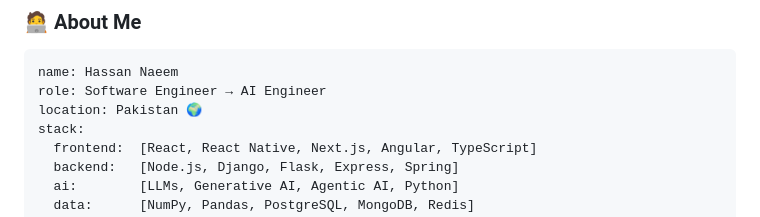
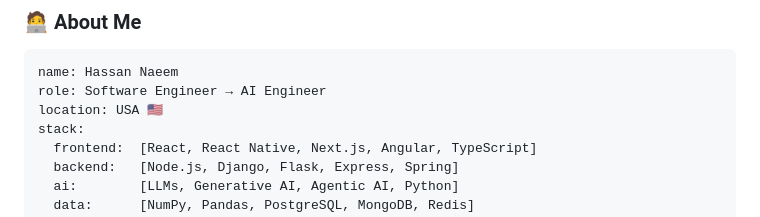
Before and after one commit to Hassan-Naeem-code/Hassan-Naeem-code, a Markdown page: README.md, the part around the change. GitHub-like rendering.

Commit message:
added a fix to md file

````diff
--- a/README.md
+++ b/README.md
@@ -24,7 +24,7 @@
 ```yaml
 name: Hassan Naeem
 role: Software Engineer → AI Engineer
-location: Pakistan 🌍
+location: USA 🇺🇸
 stack:
   frontend:  [React, React Native, Next.js, Angular, TypeScript]
   backend:   [Node.js, Django, Flask, Express, Spring]
````
